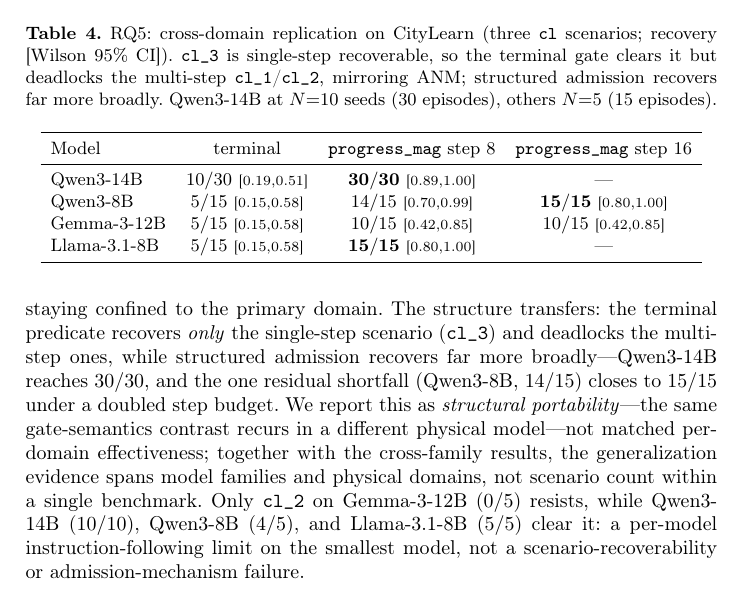
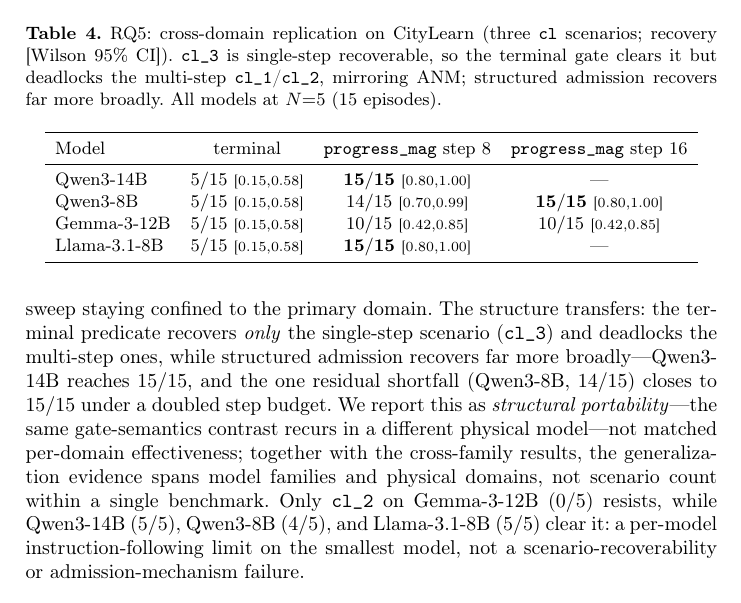
Before and after one commit to zcyyyds-test/SiLR-Agent, a LaTeX paper (paper/main.tex, which reads paper/sections/05_evaluation.tex): part of page 13 of 16, cut so that both start at the same text. Compiled offline with pdfLaTeX.

Commit message:
paper(silr): unify cross-domain to N=5 (subsample Qwen3-14B from N=10)
Removes the lone N=10 cell so the whole cross-domain table is N=5, matching
cross-family. Qwen3-14B CityLearn was 30/30 (all recovered), so the 5-seed
subsample is 15/15; terminal is 5/15 (cl_3 single-step clears, cl_1/cl_2
deadlock). Updates table, caption, prose, and the cl_2 breakdown (14B 5/5).

```diff
--- a/paper/sections/05_evaluation.tex
+++ b/paper/sections/05_evaluation.tex
@@ -97,11 +97,11 @@ Llama-3.1-8B & Meta Llama-3.1 & $0/15$ & $\mathbf{15/15}$ {\scriptsize[0.80,1.00
 \end{table}
 
 \paragraph{Cross-domain portability.}
-We replicate the dichotomy in a second domain, CityLearn building-energy dispatch~\cite{citylearn}, on the same family-spanning subset (Table~\ref{tab:crossdomain}). The three scenarios instantiate district battery-storage violations---state-of-charge floor/ceiling and feeder-export limits---with $\Phi$ indexed by the violating building or feeder; we carry over the terminal-versus-structured contrast, the scalar sweep staying confined to the primary domain. The structure transfers: the terminal predicate recovers \emph{only} the single-step scenario (\texttt{cl\_3}) and deadlocks the multi-step ones, while structured admission recovers far more broadly---Qwen3-14B reaches $30/30$, and the one residual shortfall (Qwen3-8B, $14/15$) closes to $15/15$ under a doubled step budget. We report this as \emph{structural portability}---the same gate-semantics contrast recurs in a different physical model---not matched per-domain effectiveness; together with the cross-family results, the generalization evidence spans model families and physical domains, not scenario count within a single benchmark. Only \texttt{cl\_2} on Gemma-3-12B ($0/5$) resists, while Qwen3-14B ($10/10$), Qwen3-8B ($4/5$), and Llama-3.1-8B ($5/5$) clear it: a per-model instruction-following limit on the smallest model, not a scenario-recoverability or admission-mechanism failure.
+We replicate the dichotomy in a second domain, CityLearn building-energy dispatch~\cite{citylearn}, on the same family-spanning subset (Table~\ref{tab:crossdomain}). The three scenarios instantiate district battery-storage violations---state-of-charge floor/ceiling and feeder-export limits---with $\Phi$ indexed by the violating building or feeder; we carry over the terminal-versus-structured contrast, the scalar sweep staying confined to the primary domain. The structure transfers: the terminal predicate recovers \emph{only} the single-step scenario (\texttt{cl\_3}) and deadlocks the multi-step ones, while structured admission recovers far more broadly---Qwen3-14B reaches $15/15$, and the one residual shortfall (Qwen3-8B, $14/15$) closes to $15/15$ under a doubled step budget. We report this as \emph{structural portability}---the same gate-semantics contrast recurs in a different physical model---not matched per-domain effectiveness; together with the cross-family results, the generalization evidence spans model families and physical domains, not scenario count within a single benchmark. Only \texttt{cl\_2} on Gemma-3-12B ($0/5$) resists, while Qwen3-14B ($5/5$), Qwen3-8B ($4/5$), and Llama-3.1-8B ($5/5$) clear it: a per-model instruction-following limit on the smallest model, not a scenario-recoverability or admission-mechanism failure.
 
 \begin{table}[tb]
 \centering
-\caption{RQ5: cross-domain replication on CityLearn (three \texttt{cl} scenarios; recovery [Wilson 95\% CI]). \texttt{cl\_3} is single-step recoverable, so the terminal gate clears it but deadlocks the multi-step \texttt{cl\_1}/\texttt{cl\_2}, mirroring ANM; structured admission recovers far more broadly. Qwen3-14B at $N{=}10$ seeds (30 episodes), others $N{=}5$ (15 episodes).}
+\caption{RQ5: cross-domain replication on CityLearn (three \texttt{cl} scenarios; recovery [Wilson 95\% CI]). \texttt{cl\_3} is single-step recoverable, so the terminal gate clears it but deadlocks the multi-step \texttt{cl\_1}/\texttt{cl\_2}, mirroring ANM; structured admission recovers far more broadly. All models at $N{=}5$ (15 episodes).}
 \label{tab:crossdomain}
 \footnotesize
 \setlength{\tabcolsep}{5pt}
@@ -109,7 +109,7 @@ We replicate the dichotomy in a second domain, CityLearn building-energy dispatc
 \toprule
 Model & terminal & \texttt{progress\_mag} step~$8$ & \texttt{progress\_mag} step~$16$ \\
 \midrule
-Qwen3-14B    & $10/30$ {\scriptsize[0.19,0.51]} & $\mathbf{30/30}$ {\scriptsize[0.89,1.00]} & --- \\
+Qwen3-14B    & $5/15$ {\scriptsize[0.15,0.58]}  & $\mathbf{15/15}$ {\scriptsize[0.80,1.00]} & --- \\
 Qwen3-8B     & $5/15$ {\scriptsize[0.15,0.58]}  & $14/15$ {\scriptsize[0.70,0.99]} & $\mathbf{15/15}$ {\scriptsize[0.80,1.00]} \\
 Gemma-3-12B  & $5/15$ {\scriptsize[0.15,0.58]}  & $10/15$ {\scriptsize[0.42,0.85]} & $10/15$ {\scriptsize[0.42,0.85]} \\
 Llama-3.1-8B & $5/15$ {\scriptsize[0.15,0.58]}  & $\mathbf{15/15}$ {\scriptsize[0.80,1.00]} & --- \\
```
